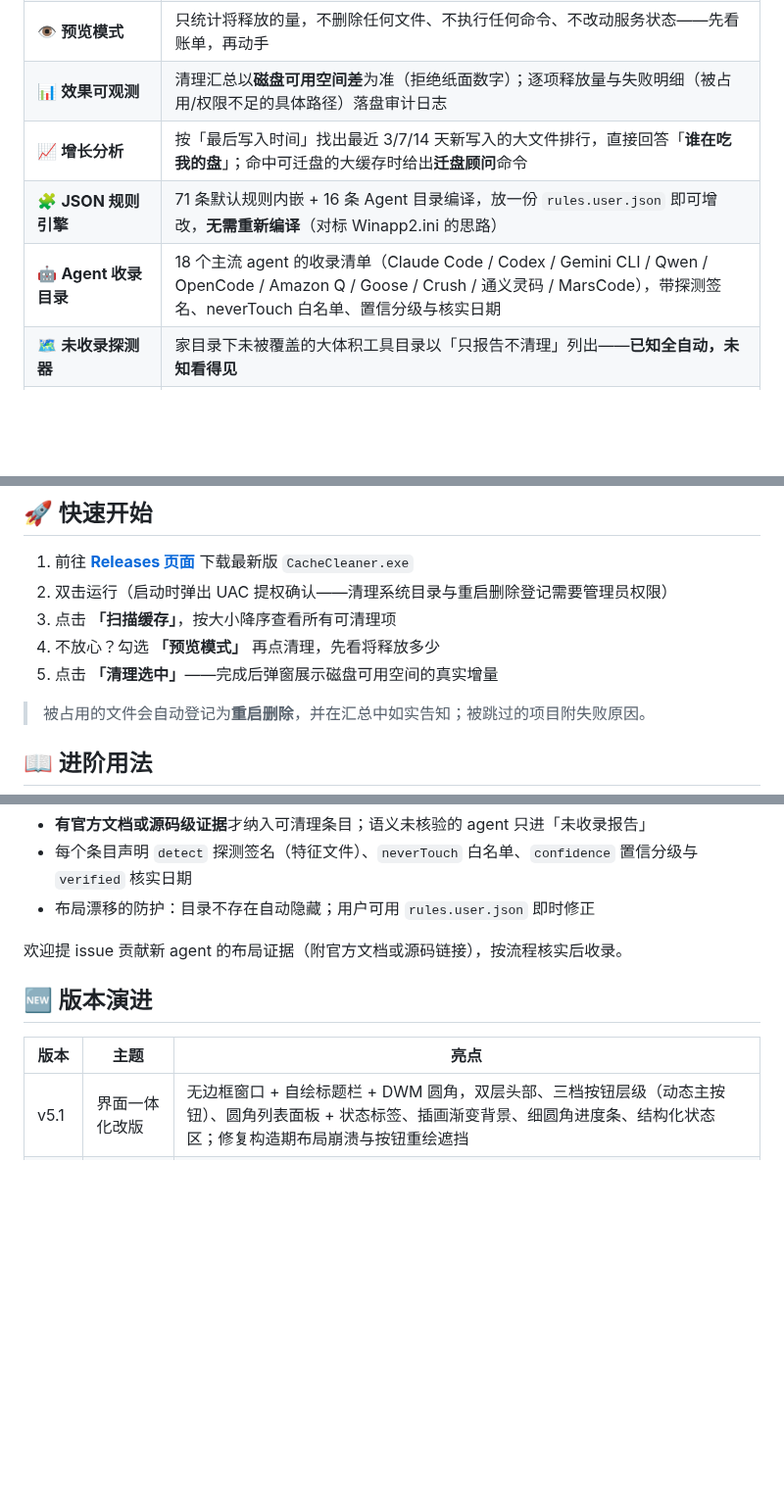
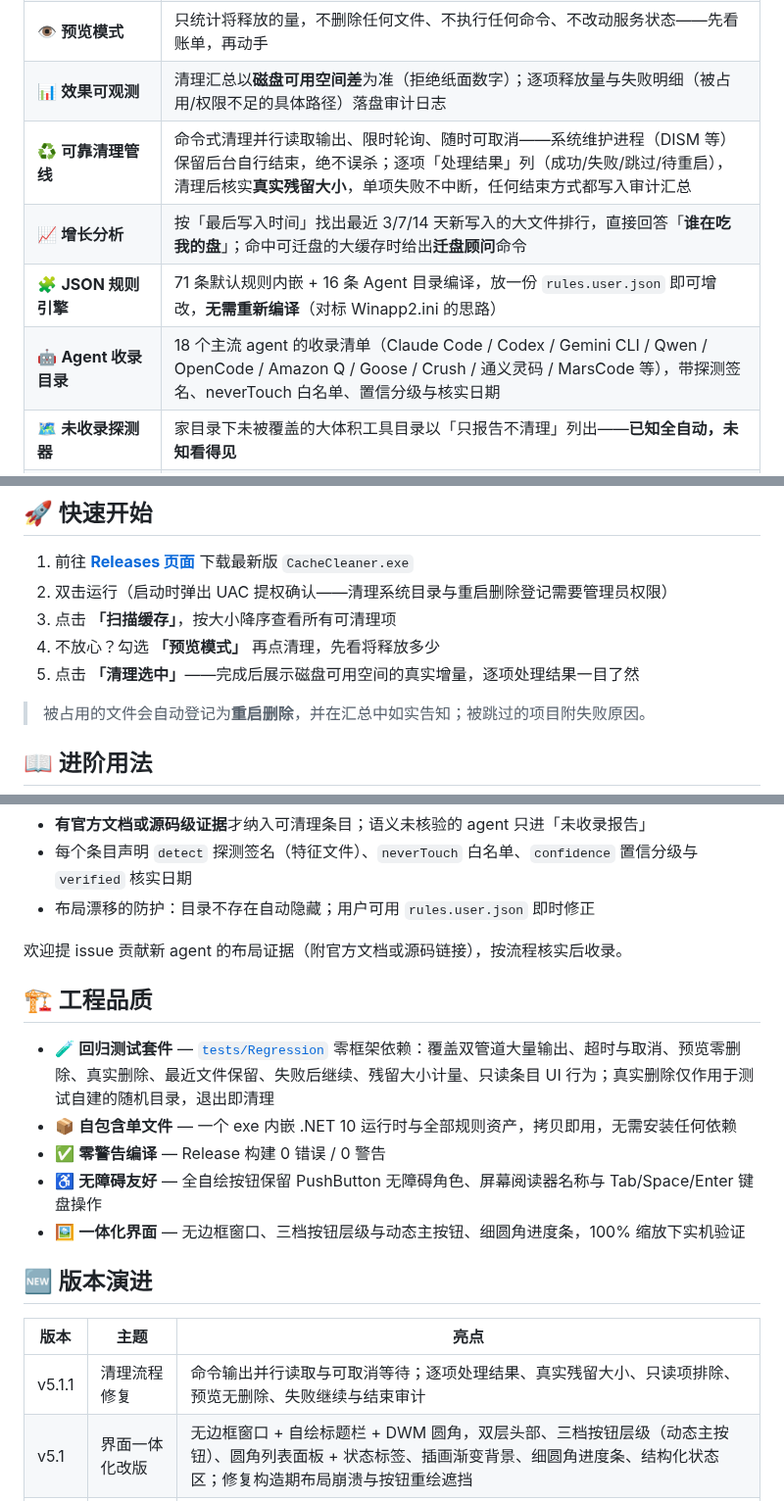
Before and after one commit to JiangSuRan/CacheCleaner, a Markdown page: README.md, 3 parts joined by grey strips. Shown at 98% size. Rendered like a GitHub page; blank space fills up the shorter version.

```diff
--- a/README.md
+++ b/README.md
@@ -30,9 +36,10 @@ CacheCleaner 用一套**带安全语义的规则引擎**统一治理：87 条生
 | 🛡️ **三级安全防护** | 安全 / 注意 / 危险三级风险标注；路径安全校验 + 系统级精确白名单；`guardProcesses` 进程守卫——浏览器、微信运行中自动跳过对应缓存项并记入日志 |
 | 👁️ **预览模式** | 只统计将释放的量，不删除任何文件、不执行任何命令、不改动服务状态——先看账单，再动手 |
 | 📊 **效果可观测** | 清理汇总以**磁盘可用空间差**为准（拒绝纸面数字）；逐项释放量与失败明细（被占用/权限不足的具体路径）落盘审计日志 |
+| ♻️ **可靠清理管线** | 命令式清理并行读取输出、限时轮询、随时可取消——系统维护进程（DISM 等）保留后台自行结束，绝不误杀；逐项「处理结果」列（成功/失败/跳过/待重启），清理后核实**真实残留大小**，单项失败不中断，任何结束方式都写入审计汇总 |
 | 📈 **增长分析** | 按「最后写入时间」找出最近 3/7/14 天新写入的大文件排行，直接回答「**谁在吃我的盘**」；命中可迁盘的大缓存时给出**迁盘顾问**命令 |
 | 🧩 **JSON 规则引擎** | 71 条默认规则内嵌 + 16 条 Agent 目录编译，放一份 `rules.user.json` 即可增改，**无需重新编译**（对标 Winapp2.ini 的思路） |
-| 🤖 **Agent 收录目录** | 18 个主流 agent 的收录清单（Claude Code / Codex / Gemini CLI / Qwen / OpenCode / Amazon Q / Goose / Crush / 通义灵码 / MarsCode），带探测签名、neverTouch 白名单、置信分级与核实日期 |
+| 🤖 **Agent 收录目录** | 18 个主流 agent 的收录清单（Claude Code / Codex / Gemini CLI / Qwen / OpenCode / Amazon Q / Goose / Crush / 通义灵码 / MarsCode 等），带探测签名、neverTouch 白名单、置信分级与核实日期 |
 | 🗺️ **未收录探测器** | 家目录下未被覆盖的大体积工具目录以「只报告不清理」列出——**已知全自动，未知看得见** |
 | 🖥️ **系统级瘦身** | 回收站、系统还原点（缩减上限保留最新）、WinSxS 组件存储（DISM）、Windows 升级残留（cleanmgr /autoclean）、Windows 更新缓存（自动停启服务） |
 | 🐳 **Docker/WSL 再生性清理** | `docker system prune` 按 df 差值计释放；vhdx 虚拟磁盘 `diskpart compact` 离线压缩——只回收空白，不碰数据 |
@@ -55,7 +62,7 @@ CacheCleaner 用一套**带安全语义的规则引擎**统一治理：87 条生
 2. 双击运行（启动时弹出 UAC 提权确认——清理系统目录与重启删除登记需要管理员权限）
 3. 点击 **「扫描缓存」**，按大小降序查看所有可清理项
 4. 不放心？勾选 **「预览模式」** 再点清理，先看将释放多少
-5. 点击 **「清理选中」**——完成后弹窗展示磁盘可用空间的真实增量
+5. 点击 **「清理选中」**——完成后展示磁盘可用空间的真实增量，逐项处理结果一目了然
 
 > 被占用的文件会自动登记为**重启删除**，并在汇总中如实告知；被跳过的项目附失败原因。
 
@@ -123,10 +130,19 @@ powershell -NoProfile -ExecutionPolicy Bypass -File cleanup\growth-baseline.ps1
 
 欢迎提 issue 贡献新 agent 的布局证据（附官方文档或源码链接），按流程核实后收录。
 
+## 🏗️ 工程品质
+
+- 🧪 **回归测试套件** — [`tests/Regression`](tests/Regression/) 零框架依赖：覆盖双管道大量输出、超时与取消、预览零删除、真实删除、最近文件保留、失败后继续、残留大小计量、只读条目 UI 行为；真实删除仅作用于测试自建的随机目录，退出即清理
+- 📦 **自包含单文件** — 一个 exe 内嵌 .NET 10 运行时与全部规则资产，拷贝即用，无需安装任何依赖
+- ✅ **零警告编译** — Release 构建 0 错误 / 0 警告
+- ♿ **无障碍友好** — 全自绘按钮保留 PushButton 无障碍角色、屏幕阅读器名称与 Tab/Space/Enter 键盘操作
+- 🖼️ **一体化界面** — 无边框窗口、三档按钮层级与动态主按钮、细圆角进度条，100% 缩放下实机验证
+
 ## 🆕 版本演进
 
 | 版本 | 主题 | 亮点 |
 |---|---|---|
+| v5.1.1 | 清理流程修复 | 命令输出并行读取与可取消等待；逐项处理结果、真实残留大小、只读项排除、预览无删除、失败继续与结束审计 |
 | v5.1 | 界面一体化改版 | 无边框窗口 + 自绘标题栏 + DWM 圆角，双层头部、三档按钮层级（动态主按钮）、圆角列表面板 + 状态标签、插画渐变背景、细圆角进度条、结构化状态区；修复构造期布局崩溃与按钮重绘遮挡 |
 | v5.0 | 项目工程清理 | 产物注册表 + 项目检测扫描器 + 陈旧度分级（源自 kondo/npkill 社区调研） |
 | v4.3 | 目录扩充 | DeepSeek Harness/Zed/Cline/Copilot CLI/Amp/Droid/CodeBuddy/pi 收录（全部源码级核实） |
```
Also changed, not shown: other parts of README.md (+36 -21 lines), docs/handover-v5.1-ui.md (+12 -1 lines), docs/screenshots/main.png, docs/screenshots/scan.png, 11 other files.
